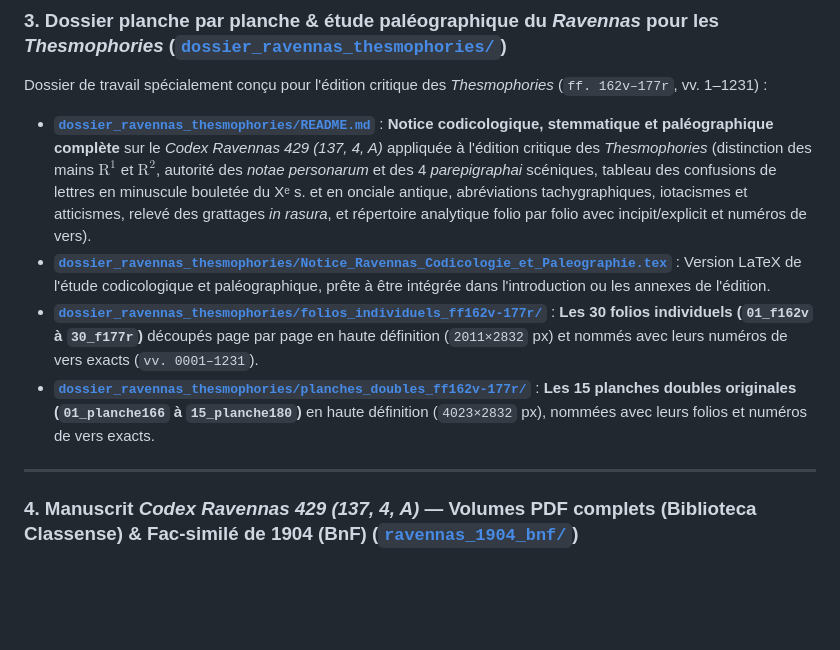
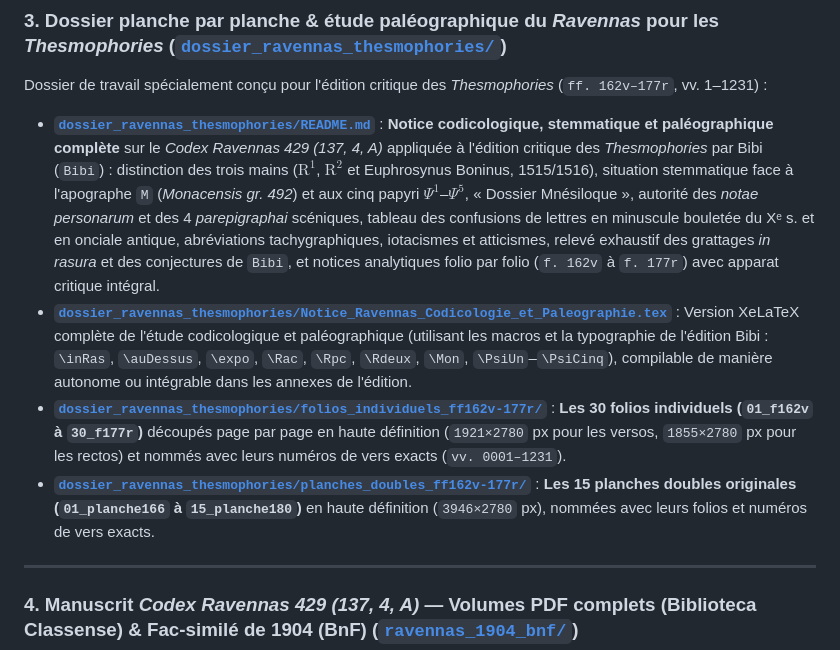
Before and after one commit to Ludwig-H/Thesmophories, a Markdown page: README.md, the part around the change. Rendered like a GitHub page; blank space fills up the shorter version.

Commit message:
Complete and audit Ravennas 429 paleographical dossier (MD + XeLaTeX) for all 30 folios

```diff
--- a/README.md
+++ b/README.md
@@ -37,10 +37,10 @@ Nouvelle édition critique des *Thesmophories* (*Θεσμοφοριάζουσα
 
 Dossier de travail spécialement conçu pour l'édition critique des *Thesmophories* (`ff. 162v–177r`, vv. 1–1231) :
 
-* **[`dossier_ravennas_thesmophories/README.md`](dossier_ravennas_thesmophories/README.md)** : **Notice codicologique, stemmatique et paléographique complète** sur le *Codex Ravennas 429 (137, 4, A)* appliquée à l'édition critique des *Thesmophories* (distinction des mains $\text{R}^1$ et $\text{R}^2$, autorité des *notae personarum* et des 4 *parepigraphai* scéniques, tableau des confusions de lettres en minuscule bouletée du Xᵉ s. et en onciale antique, abréviations tachygraphiques, iotacismes et atticismes, relevé des grattages *in rasura*, et répertoire analytique folio par folio avec incipit/explicit et numéros de vers).
-* **[`dossier_ravennas_thesmophories/Notice_Ravennas_Codicologie_et_Paleographie.tex`](dossier_ravennas_thesmophories/Notice_Ravennas_Codicologie_et_Paleographie.tex)** : Version LaTeX de l'étude codicologique et paléographique, prête à être intégrée dans l'introduction ou les annexes de l'édition.
-* **[`dossier_ravennas_thesmophories/folios_individuels_ff162v-177r/`](dossier_ravennas_thesmophories/folios_individuels_ff162v-177r/)** : **Les 30 folios individuels (`01_f162v` à `30_f177r`)** découpés page par page en haute définition (`2011×2832` px) et nommés avec leurs numéros de vers exacts (`vv. 0001–1231`).
-* **[`dossier_ravennas_thesmophories/planches_doubles_ff162v-177r/`](dossier_ravennas_thesmophories/planches_doubles_ff162v-177r/)** : **Les 15 planches doubles originales (`01_planche166` à `15_planche180`)** en haute définition (`4023×2832` px), nommées avec leurs folios et numéros de vers exacts.
+* **[`dossier_ravennas_thesmophories/README.md`](dossier_ravennas_thesmophories/README.md)** : **Notice codicologique, stemmatique et paléographique complète** sur le *Codex Ravennas 429 (137, 4, A)* appliquée à l'édition critique des *Thesmophories* par Bibi (`Bibi`) : distinction des trois mains ($\text{R}^1$, $\text{R}^2$ et Euphrosynus Boninus, 1515/1516), situation stemmatique face à l'apographe `M` (*Monacensis gr. 492*) et aux cinq papyri $\Psi^1$–$\Psi^5$, « Dossier Mnésiloque », autorité des *notae personarum* et des 4 *parepigraphai* scéniques, tableau des confusions de lettres en minuscule bouletée du Xᵉ s. et en onciale antique, abréviations tachygraphiques, iotacismes et atticismes, relevé exhaustif des grattages *in rasura* et des conjectures de `Bibi`, et notices analytiques folio par folio (`f. 162v` à `f. 177r`) avec apparat critique intégral.
+* **[`dossier_ravennas_thesmophories/Notice_Ravennas_Codicologie_et_Paleographie.tex`](dossier_ravennas_thesmophories/Notice_Ravennas_Codicologie_et_Paleographie.tex)** : Version XeLaTeX complète de l'étude codicologique et paléographique (utilisant les macros et la typographie de l'édition Bibi : `\inRas`, `\auDessus`, `\expo`, `\Rac`, `\Rpc`, `\Rdeux`, `\Mon`, `\PsiUn`–`\PsiCinq`), compilable de manière autonome ou intégrable dans les annexes de l'édition.
+* **[`dossier_ravennas_thesmophories/folios_individuels_ff162v-177r/`](dossier_ravennas_thesmophories/folios_individuels_ff162v-177r/)** : **Les 30 folios individuels (`01_f162v` à `30_f177r`)** découpés page par page en haute définition (`1921×2780` px pour les versos, `1855×2780` px pour les rectos) et nommés avec leurs numéros de vers exacts (`vv. 0001–1231`).
+* **[`dossier_ravennas_thesmophories/planches_doubles_ff162v-177r/`](dossier_ravennas_thesmophories/planches_doubles_ff162v-177r/)** : **Les 15 planches doubles originales (`01_planche166` à `15_planche180`)** en haute définition (`3946×2780` px), nommées avec leurs folios et numéros de vers exacts.
 
 ---
 
```
